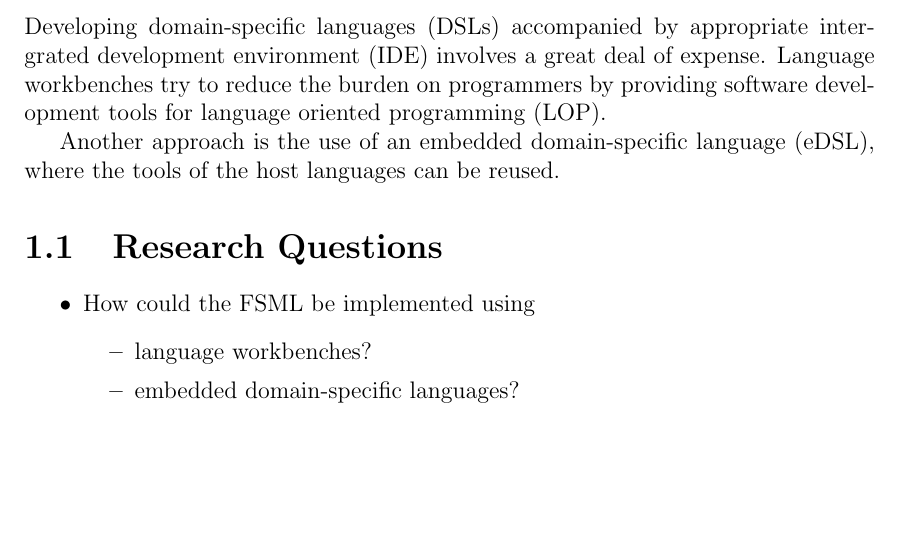
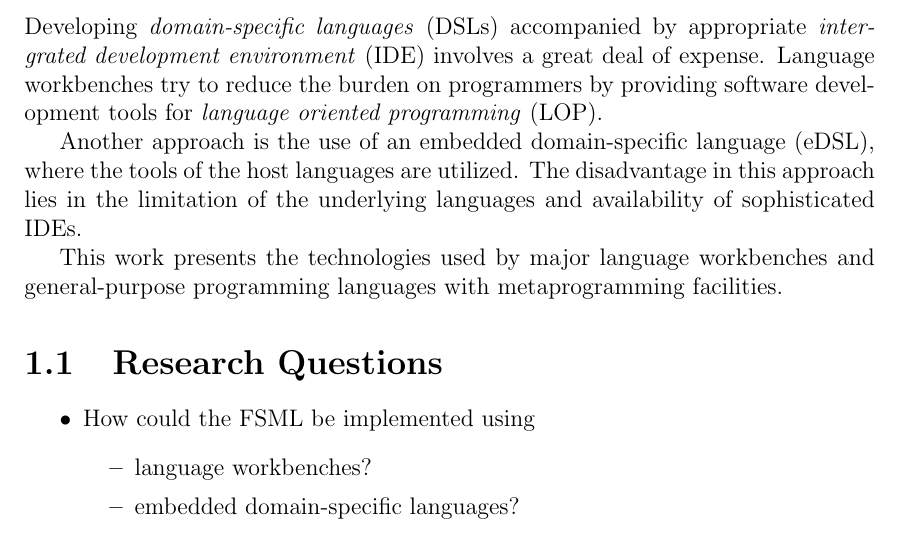
Before and after one commit to softlangbook/langtechs, a LaTeX thesis (thesis/main.tex, which reads thesis/chapters/introduction.tex): part of page 6 of 9, cut so that both start at the same text, the shorter picture padded with empty space. Compiled offline with pdfLaTeX.

Commit message:
intermediate commit

```diff
--- a/thesis/chapters/introduction.tex
+++ b/thesis/chapters/introduction.tex
@@ -1,11 +1,12 @@
 \chapter{Introduction}
 
-Developing domain-specific languages (DSLs) accompanied by appropriate intergrated development environment (IDE) involves a great deal of expense.
-Language workbenches try to reduce the burden on programmers by providing software development tools for language oriented programming (LOP).
+Developing \textit{domain-specific languages} (DSLs) accompanied by appropriate \textit{intergrated development environment} (IDE) involves a great deal of expense.
+Language workbenches try to reduce the burden on programmers by providing software development tools for \textit{language oriented programming} (LOP).
 
+Another approach is the use of an embedded domain-specific language (eDSL), where the tools of the host languages are utilized.
+The disadvantage in this approach lies in the limitation of the underlying languages and availability of sophisticated IDEs.
 
-
-Another approach is the use of an embedded domain-specific language (eDSL), where the tools of the host languages can be reused.
+This work presents the technologies used by major language workbenches and general-purpose programming languages with metaprogramming facilities.
 
 
 \section{Research Questions}
```
